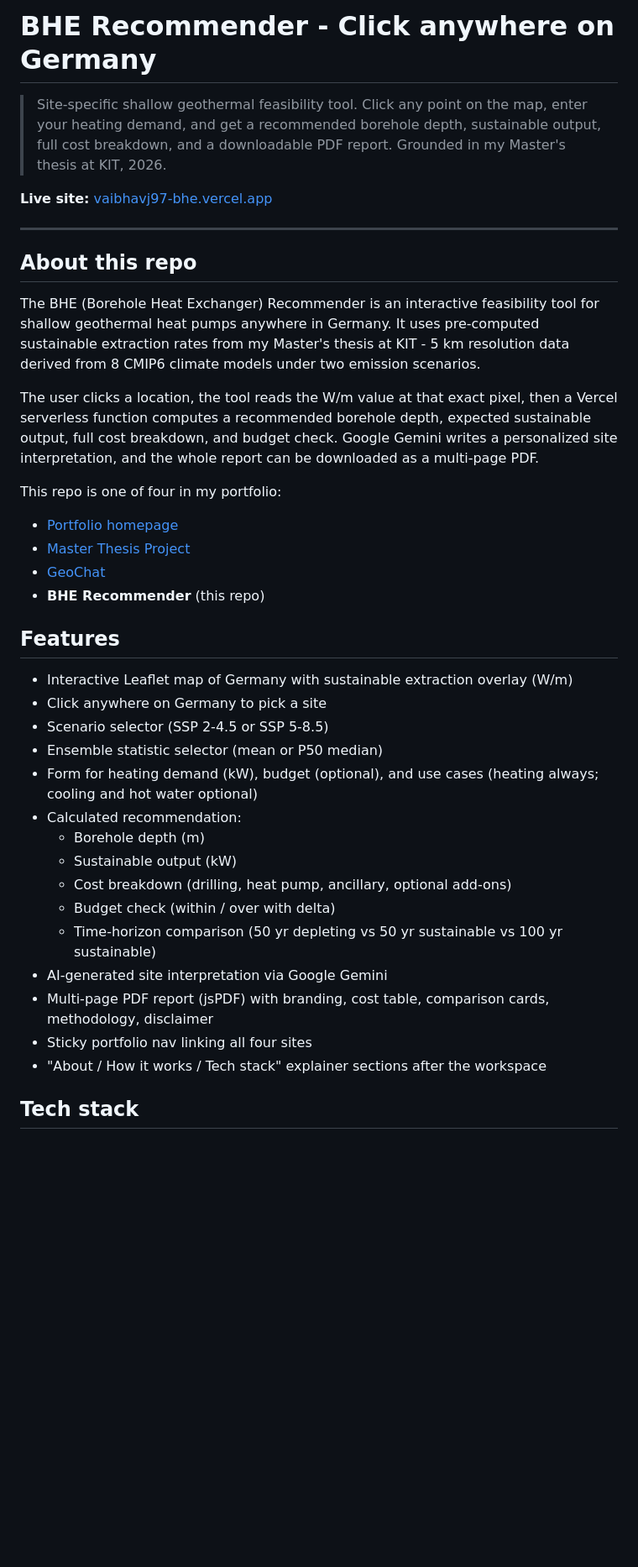
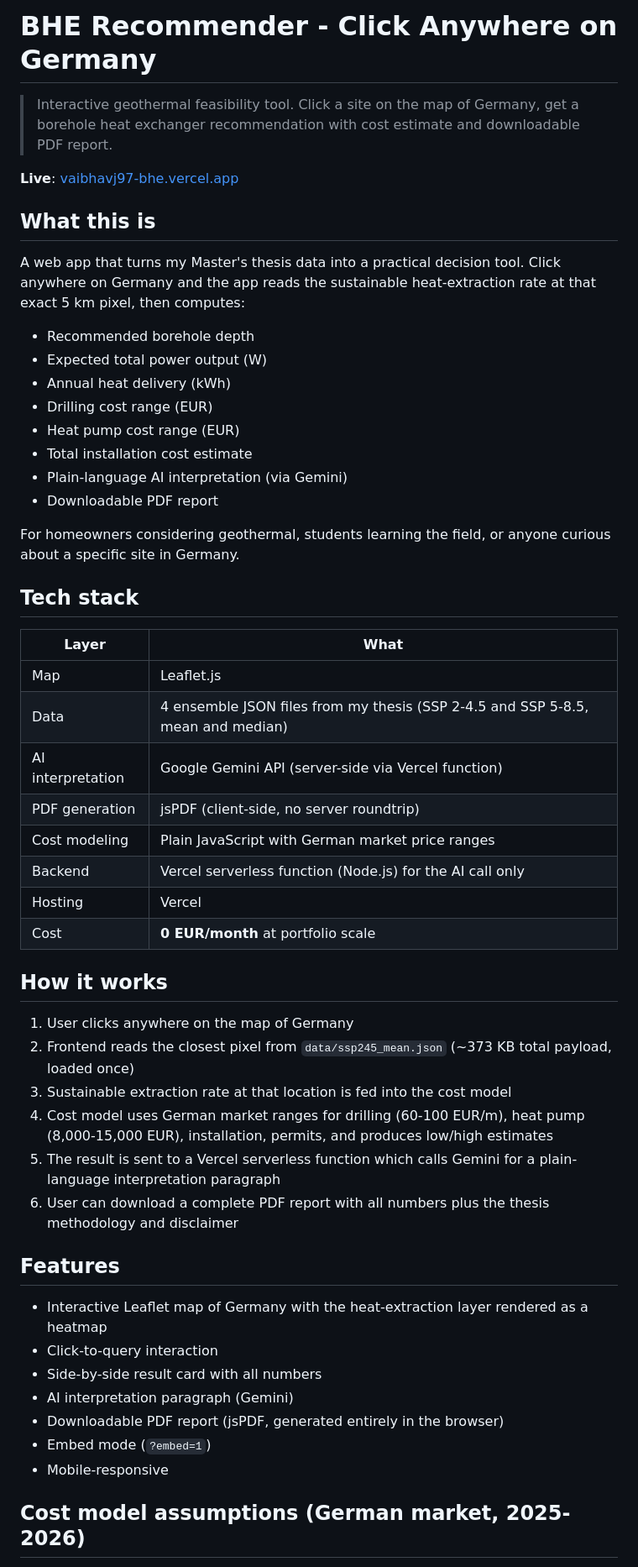
Before and after one commit to VaibhavJ97/bhe-recommender, a Markdown page: README.md, the part around one of its changes. Shown at 84% size. GitHub-like rendering; blank space fills up the shorter version.

```diff
--- a/README.md
+++ b/README.md
@@ -1,41 +1,55 @@
-# BHE Recommender - Click anywhere on Germany
+# BHE Recommender - Click Anywhere on Germany
 
-> Site-specific shallow geothermal feasibility tool. Click any point on the map, enter your heating demand, and get a recommended borehole depth, sustainable output, full cost breakdown, and a downloadable PDF report. Grounded in my Master's thesis at KIT, 2026.
+> Interactive geothermal feasibility tool. Click a site on the map of Germany, get a borehole heat exchanger recommendation with cost estimate and downloadable PDF report.
 
-**Live site:** [vaibhavj97-bhe.vercel.app](https://vaibhavj97-bhe.vercel.app)
+**Live**: [vaibhavj97-bhe.vercel.app](https://vaibhavj97-bhe.vercel.app)
 
----
+## What this is
 
-## About this repo
+A web app that turns my Master's thesis data into a practical decision tool. Click anywhere on Germany and the app reads the sustainable heat-extraction rate at that exact 5 km pixel, then computes:
 
-The BHE (Borehole Heat Exchanger) Recommender is an interactive feasibility tool for shallow geothermal heat pumps anywhere in Germany. It uses pre-computed sustainable extraction rates from my Master's thesis at KIT - 5 km resolution data derived from 8 CMIP6 climate models under two emission scenarios.
+- Recommended borehole depth
+- Expected total power output (W)
+- Annual heat delivery (kWh)
+- Drilling cost range (EUR)
+- Heat pump cost range (EUR)
+- Total installation cost estimate
+- Plain-language AI interpretation (via Gemini)
+- Downloadable PDF report
 
-The user clicks a location, the tool reads the W/m value at that exact pixel, then a Vercel serverless function computes a recommended borehole depth, expected sustainable output, full cost breakdown, and budget check. Google Gemini writes a personalized site interpretation, and the whole report can be downloaded as a multi-page PDF.
+For homeowners considering geothermal, students learning the field, or anyone curious about a specific site in Germany.
 
-This repo is one of four in my portfolio:
+## Tech stack
 
-- [Portfolio homepage](https://vaibhavj97.vercel.app)
-- [Master Thesis Project](https://vaibhavj97-thesis.vercel.app)
-- [GeoChat](https://vaibhavj97-geochat.vercel.app)
-- **BHE Recommender** (this repo)
+| Layer | What |
+|---|---|
+| Map | Leaflet.js |
+| Data | 4 ensemble JSON files from my thesis (SSP 2-4.5 and SSP 5-8.5, mean and median) |
+| AI interpretation | Google Gemini API (server-side via Vercel function) |
+| PDF generation | jsPDF (client-side, no server roundtrip) |
+| Cost modeling | Plain JavaScript with German market price ranges |
+| Backend | Vercel serverless function (Node.js) for the AI call only |
+| Hosting | Vercel |
+| Cost | **0 EUR/month** at portfolio scale |
+
+## How it works
+
+1. User clicks anywhere on the map of Germany
+2. Frontend reads the closest pixel from `data/ssp245_mean.json` (~373 KB total payload, loaded once)
+3. Sustainable extraction rate at that location is fed into the cost model
+4. Cost model uses German market ranges for drilling (60-100 EUR/m), heat pump (8,000-15,000 EUR), installation, permits, and produces low/high estimates
+5. The result is sent to a Vercel serverless function which calls Gemini for a plain-language interpretation paragraph
+6. User can download a complete PDF report with all numbers plus the thesis methodology and disclaimer
 
 ## Features
 
-- Interactive Leaflet map of Germany with sustainable extraction overlay (W/m)
-- Click anywhere on Germany to pick a site
-- Scenario selector (SSP 2-4.5 or SSP 5-8.5)
-- Ensemble statistic selector (mean or P50 median)
-- Form for heating demand (kW), budget (optional), and use cases (heating always; cooling and hot water optional)
-- Calculated recommendation:
-  - Borehole depth (m)
-  - Sustainable output (kW)
-  - Cost breakdown (drilling, heat pump, ancillary, optional add-ons)
-  - Budget check (within / over with delta)
-  - Time-horizon comparison (50 yr depleting vs 50 yr sustainable vs 100 yr sustainable)
-- AI-generated site interpretation via Google Gemini
-- Multi-page PDF report (jsPDF) with branding, cost table, comparison cards, methodology, disclaimer
-- Sticky portfolio nav linking all four sites
-- "About / How it works / Tech stack" explainer sections after the workspace
+- Interactive Leaflet map of Germany with the heat-extraction layer rendered as a heatmap
+- Click-to-query interaction
+- Side-by-side result card with all numbers
+- AI interpretation paragraph (Gemini)
+- Downloadable PDF report (jsPDF, generated entirely in the browser)
+- Embed mode (`?embed=1`)
+- Mobile-responsive
 
-## Tech stack
+## Cost model assumptions (German market, 2025-2026)
 
```
Also changed, not shown: other parts of README.md (+30 -116 lines).
